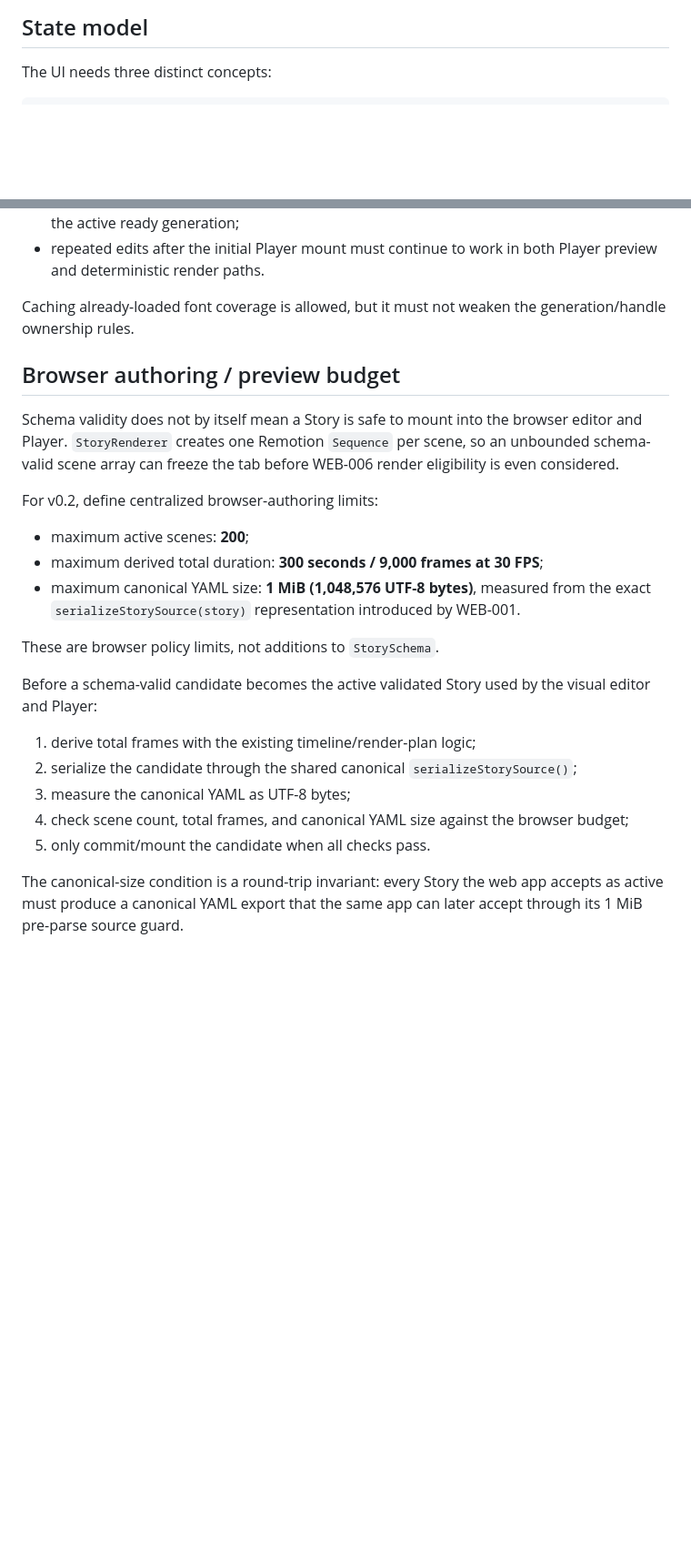
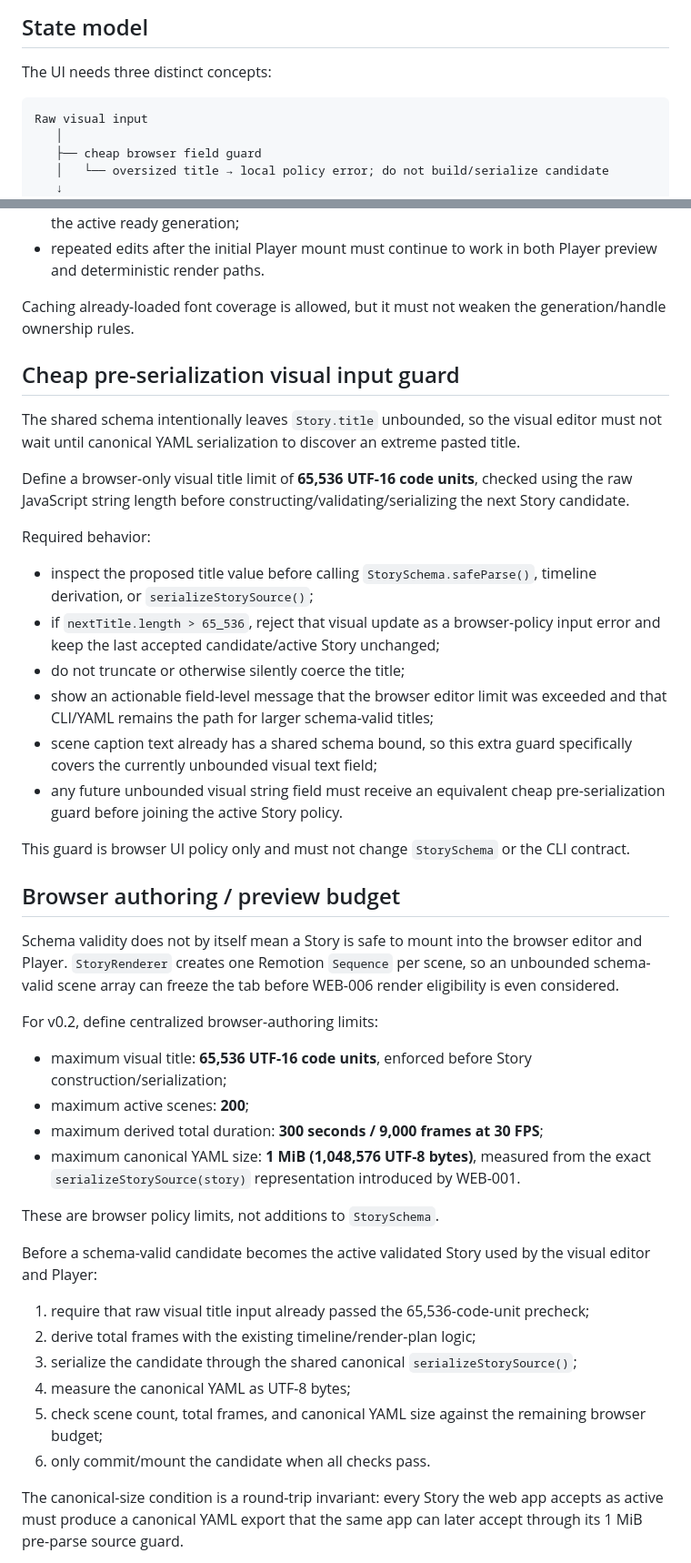
Before and after one commit to juanse-dev/tora-video-engine, a Markdown page: docs/web/WEB-003-visual-story-editor.md, 2 parts joined by grey strips. Shown at 91% size. Rendered like a GitHub page; blank space fills up the shorter version.

Commit message:
docs: guard oversized visual title before serialization

```diff
--- a/docs/web/WEB-003-visual-story-editor.md
+++ b/docs/web/WEB-003-visual-story-editor.md
@@ -15,6 +15,11 @@ A user can change the title and scene list through normal controls and immediate
 The UI needs three distinct concepts:
 
 ~~~text
+Raw visual input
+   │
+   ├── cheap browser field guard
+   │   └── oversized title → local policy error; do not build/serialize candidate
+   ↓
 Visual Candidate
    │
    ├── may be temporarily invalid while the user types
@@ -141,12 +146,30 @@ Required behavior:
 
 Caching already-loaded font coverage is allowed, but it must not weaken the generation/handle ownership rules.
 
+## Cheap pre-serialization visual input guard
+
+The shared schema intentionally leaves `Story.title` unbounded, so the visual editor must not wait until canonical YAML serialization to discover an extreme pasted title.
+
+Define a browser-only visual title limit of **65,536 UTF-16 code units**, checked using the raw JavaScript string length before constructing/validating/serializing the next Story candidate.
+
+Required behavior:
+
+- inspect the proposed title value before calling `StorySchema.safeParse()`, timeline derivation, or `serializeStorySource()`;
+- if `nextTitle.length > 65_536`, reject that visual update as a browser-policy input error and keep the last accepted candidate/active Story unchanged;
+- do not truncate or otherwise silently coerce the title;
+- show an actionable field-level message that the browser editor limit was exceeded and that CLI/YAML remains the path for larger schema-valid titles;
+- scene caption text already has a shared schema bound, so this extra guard specifically covers the currently unbounded visual text field;
+- any future unbounded visual string field must receive an equivalent cheap pre-serialization guard before joining the active Story policy.
+
+This guard is browser UI policy only and must not change `StorySchema` or the CLI contract.
+
 ## Browser authoring / preview budget
 
 Schema validity does not by itself mean a Story is safe to mount into the browser editor and Player. `StoryRenderer` creates one Remotion `Sequence` per scene, so an unbounded schema-valid scene array can freeze the tab before WEB-006 render eligibility is even considered.
 
 For v0.2, define centralized browser-authoring limits:
 
+- maximum visual title: **65,536 UTF-16 code units**, enforced before Story construction/serialization;
 - maximum active scenes: **200**;
 - maximum derived total duration: **300 seconds / 9,000 frames at 30 FPS**;
 - maximum canonical YAML size: **1 MiB (1,048,576 UTF-8 bytes)**, measured from the exact `serializeStorySource(story)` representation introduced by WEB-001.
@@ -155,11 +178,12 @@ These are browser policy limits, not additions to `StorySchema`.
 
 Before a schema-valid candidate becomes the active validated Story used by the visual editor and Player:
 
-1. derive total frames with the existing timeline/render-plan logic;
-2. serialize the candidate through the shared canonical `serializeStorySource()`;
-3. measure the canonical YAML as UTF-8 bytes;
-4. check scene count, total frames, and canonical YAML size against the browser budget;
-5. only commit/mount the candidate when all checks pass.
+1. require that raw visual title input already passed the 65,536-code-unit precheck;
+2. derive total frames with the existing timeline/render-plan logic;
+3. serialize the candidate through the shared canonical `serializeStorySource()`;
+4. measure the canonical YAML as UTF-8 bytes;
+5. check scene count, total frames, and canonical YAML size against the remaining browser budget;
+6. only commit/mount the candidate when all checks pass.
 
 The canonical-size condition is a round-trip invariant: every Story the web app accepts as active must produce a canonical YAML export that the same app can later accept through its 1 MiB pre-parse source guard.
 
```
Also changed, not shown: other parts of docs/web/WEB-003-visual-story-editor.md (+5 -3 lines).
